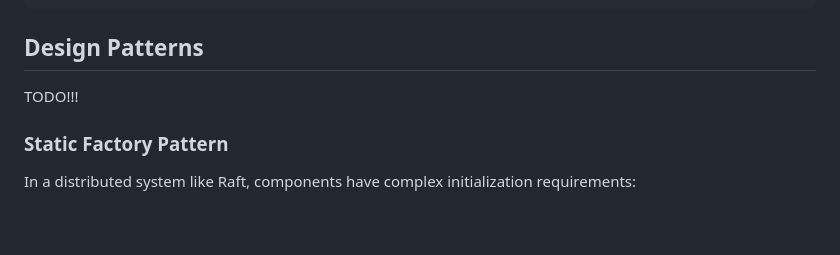
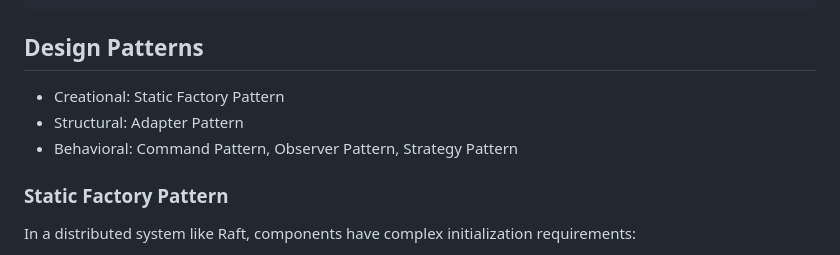
Before and after one commit to Stefan2114/raft-algorithm-thesis, a Markdown page: kvraft/README.md, the part around the change. Drawn GitHub-style; blank space fills up the shorter version.

Commit message:
included the design patterns presented at the begining

```diff
--- a/kvraft/README.md
+++ b/kvraft/README.md
@@ -118,7 +118,9 @@ When you are finished testing, cleanly shut down the background processes:
 
 ## Design Patterns
 
-TODO!!!
+- Creational: Static Factory Pattern
+- Structural: Adapter Pattern
+- Behavioral: Command Pattern, Observer Pattern, Strategy Pattern
 
 ### Static Factory Pattern
 
```
